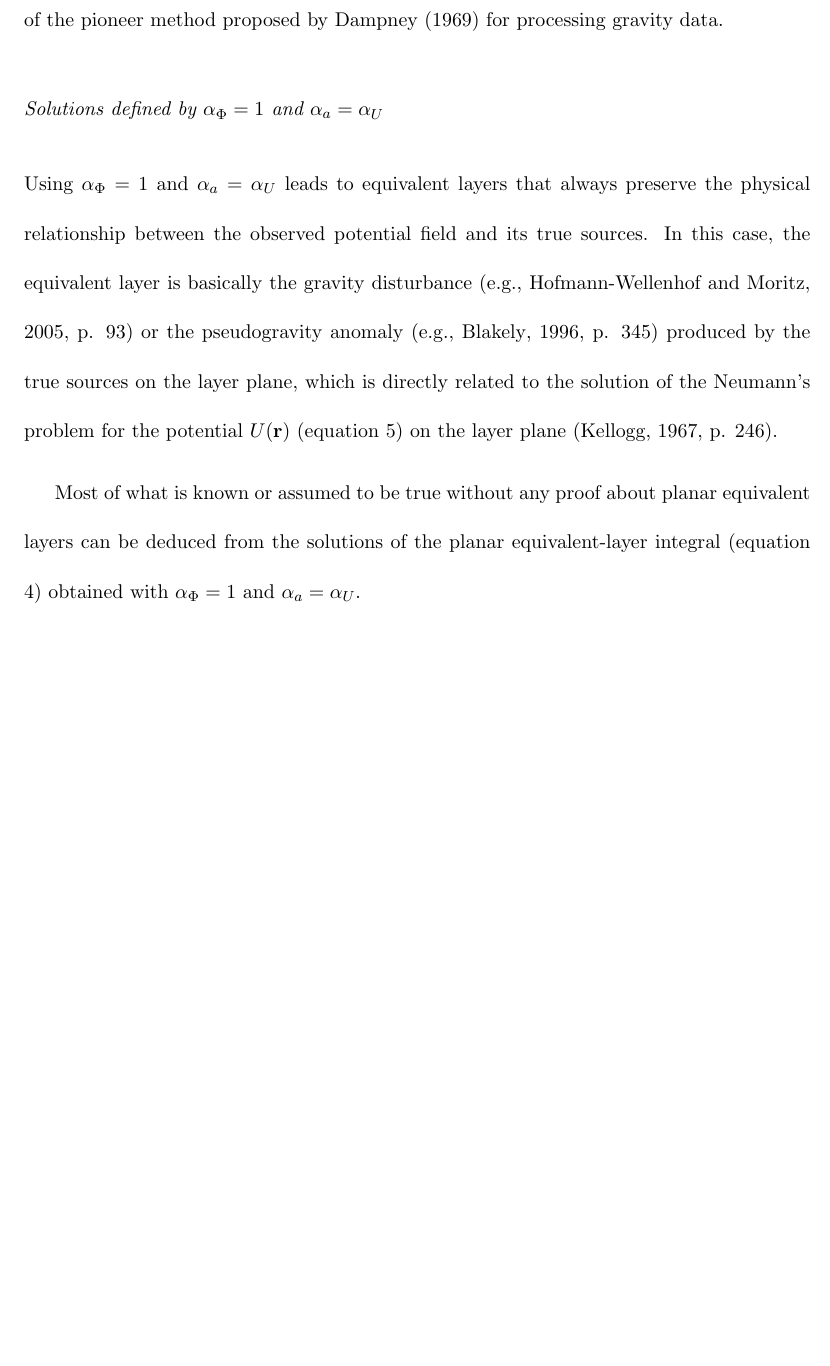
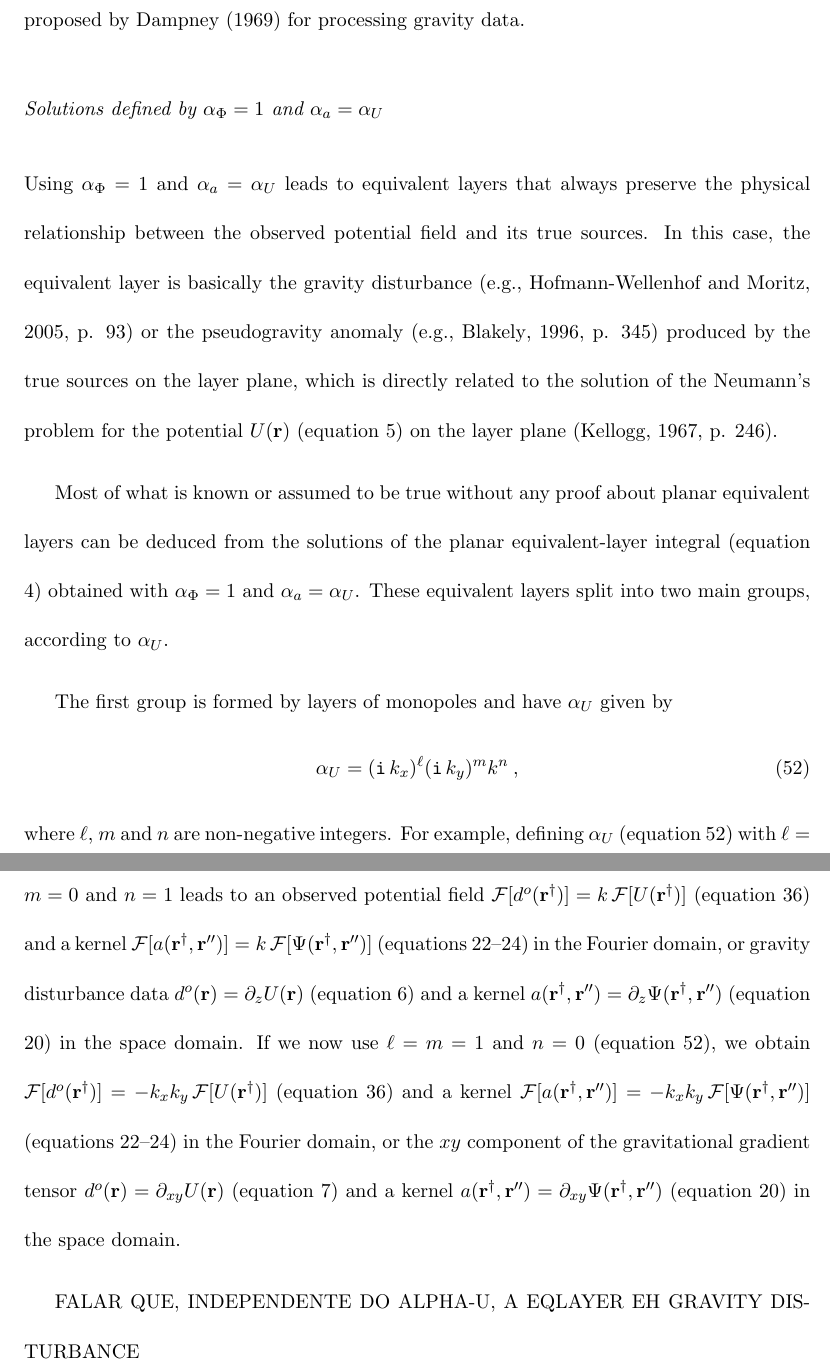
Before and after one commit to birocoles/planar-eqlayer-theory, a LaTeX document (manuscript/manuscript.tex, which reads manuscript/solutions_eqlayer_integral.tex): part of page 18 of 20 before the commit and two parts of pages 18 and 19 of 21 after it, the two joined at a grey line, cut so that both start at the same text, the shorter picture padded with empty space. Compiled offline with pdfLaTeX.

Commit message:
start presenting Neumann's eqlayers of monopoles

```diff
--- a/manuscript/solutions_eqlayer_integral.tex
+++ b/manuscript/solutions_eqlayer_integral.tex
@@ -248,13 +253,32 @@ Most of what is known or assumed to be true without any proof about planar equiv
 layers can be deduced from the solutions of the planar equivalent-layer integral
 (equation \ref{eq:integral-equation-eqlayer}) obtained with
 $\alpha_{\Phi} = 1$ and $\alpha_{a} = \alpha_{U}$.
+These equivalent layers split into two main groups, according to $\alpha_{U}$.
 
+The first group is formed by layers of monopoles and have $\alpha_{U}$ given by
+\begin{equation}
+	\alpha_{U} = (\mathtt{i} \, k_{x})^{\ell} (\mathtt{i} \, k_{y})^{m} k^{n} \: ,
+	\label{eq:alpha_U_monopoles}
+\end{equation}
+where $\ell$, $m$ and $n$ are non-negative integers.
+For example, defining $\alpha_{U}$ (equation \ref{eq:alpha_U_monopoles}) with $\ell = m = 0$
+and $n = 1$ leads to an observed potential field
+$\mathcal{F} [ d^{o}(\mathbf{r}^{\dagger}) ] = k \, \mathcal{F} [ U(\mathbf{r}^{\dagger}) ]$
+(equation \ref{eq:Fourier-observed-data}) and a kernel
+$\mathcal{F} [ a(\mathbf{r}^{\dagger}, \mathbf{r}'') ] = k \, \mathcal{F} [ \Psi(\mathbf{r}^{\dagger}, \mathbf{r}'') ]$
+(equations \ref{eq:Fourier-Phi}--\ref{eq:Fourier-Psi}) in the Fourier domain, or
+gravity disturbance data
+$d^{o}(\mathbf{r}) = \partial_{z} U(\mathbf{r})$ (equation \ref{eq:1st-deriv-U}) and
+a kernel $a(\mathbf{r}^{\dagger}, \mathbf{r}'') = \partial_{z} \Psi(\mathbf{r}^{\dagger}, \mathbf{r}'')$
+(equation \ref{eq:Psi}) in the space domain.
+If we now use $\ell = m = 1$ and $n = 0$ (equation \ref{eq:alpha_U_monopoles}), we obtain
+$\mathcal{F} [ d^{o}(\mathbf{r}^{\dagger}) ] =  -k_{x} k_{y} \, \mathcal{F} [ U(\mathbf{r}^{\dagger}) ]$
+(equation \ref{eq:Fourier-observed-data}) and a kernel
+$\mathcal{F} [ a(\mathbf{r}^{\dagger}, \mathbf{r}'') ] = -k_{x} k_{y} \, \mathcal{F} [ \Psi(\mathbf{r}^{\dagger}, \mathbf{r}'') ]$
+(equations \ref{eq:Fourier-Phi}--\ref{eq:Fourier-Psi}) in the Fourier domain,
+or the $xy$ component of the gravitational gradient tensor
+$d^{o}(\mathbf{r}) = \partial_{xy} U(\mathbf{r})$ (equation \ref{eq:2nd-deriv-U}) and
+a kernel $a(\mathbf{r}^{\dagger}, \mathbf{r}'') = \partial_{xy} \Psi(\mathbf{r}^{\dagger}, \mathbf{r}'')$
+(equation \ref{eq:Psi}) in the space domain.
 
-%Note that all equivalent layers obtained with $\alpha_{\Psi} = 1$ and $\alpha_{a} = \alpha_{U}$
-%are solutions of the Neumann's problem and preserve the physical relationship between the
-%observed potential field and its true sources.
-
-%In this case, for example, $\alpha_{U} = k$ leads to an equivalent layer that approximates the
-%observed gravity disturbance $d^{o}(\mathbf{r}) = \partial_{z} U(\mathbf{r})$
-%(equation \ref{eq:1st-deriv-U}) by the vertical component of the gravitational attraction
-%(i.e., the gravity disturbance) due to a continuous layer of monopoles.
+FALAR QUE, INDEPENDENTE DO ALPHA-U, A EQLAYER EH GRAVITY DISTURBANCE
```
Also changed, not shown: manuscript/dirichlet_neumann.tex (+2 -2 lines), manuscript/potential_fields.tex (+2 -2 lines), manuscript/manuscript.pdf, manuscript/solutions_eqlayer_integral.tex (9 more changed lines).
